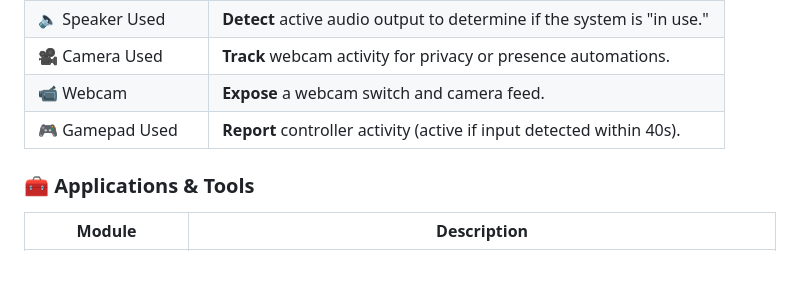
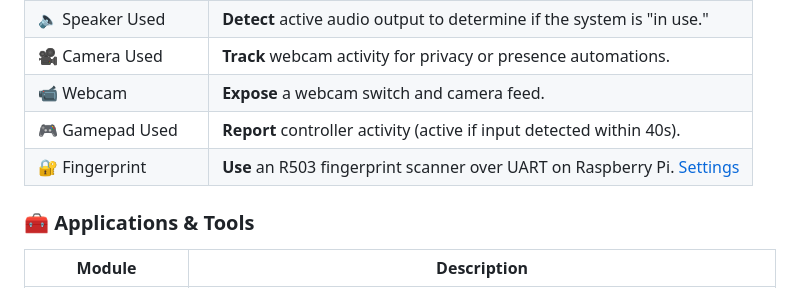
Before and after one commit to bkbilly/lnxlink, a Markdown page: README.md, the part around the change. Rendered like a GitHub page; blank space fills up the shorter version.

```diff
--- a/README.md
+++ b/README.md
@@ -89,6 +89,7 @@ LNXlink is a **Home Assistant companion app** for Linux that bridges the gap bet
 | 🎥 Camera Used     | **Track** webcam activity for privacy or presence automations.         |
 | 📹 Webcam          | **Expose** a webcam switch and camera feed.                           |
 | 🎮 Gamepad Used    | **Report** controller activity (active if input detected within 40s).  |
+| 🔐 Fingerprint     | **Use** an R503 fingerprint scanner over UART on Raspberry Pi. [Settings](modules-settings.md#fingerprint) |
 
 ### **🧰 Applications & Tools**
 
```
Also changed, not shown: modules-settings.md (+64 -0 lines).
